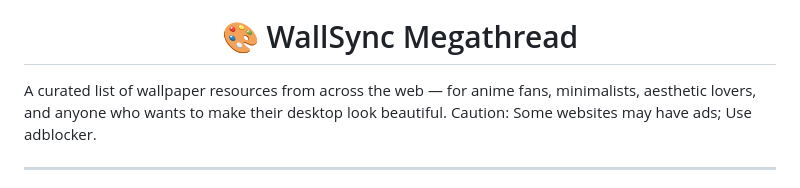
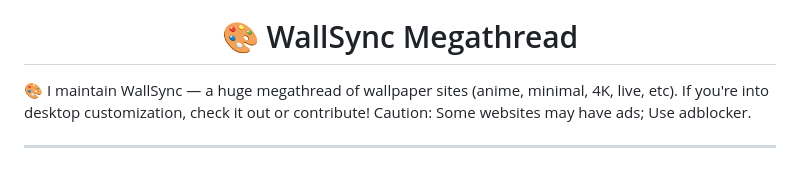
Before and after one commit to roigoatzzz/Wallsync, a Markdown page: README.md, the part around the change. Rendered like a GitHub page.

```diff
--- a/README.md
+++ b/README.md
@@ -4,7 +4,8 @@
 
 <h1 align="center">🎨 WallSync Megathread</h1>
 
-A curated list of wallpaper resources from across the web — for anime fans, minimalists, aesthetic lovers, and anyone who wants to make their desktop look beautiful.
+🎨 I maintain WallSync — a huge megathread of wallpaper sites (anime, minimal, 4K, live, etc).
+If you're into desktop customization, check it out or contribute!
 Caution: Some websites may have ads; Use adblocker.
 <hr />
 ## How to Contribute?
```
